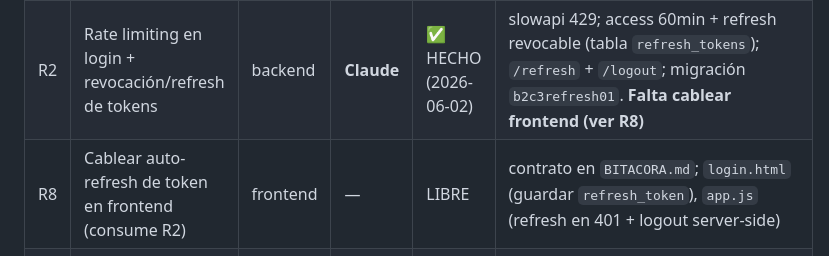
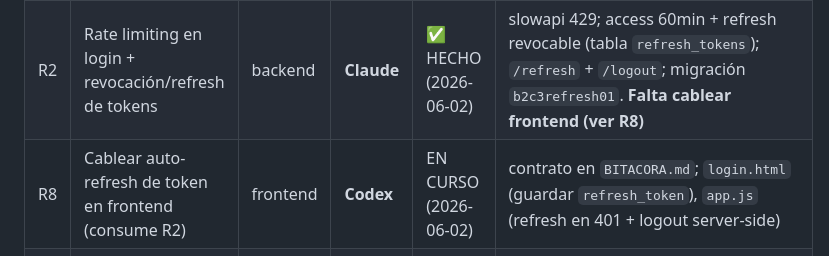
Before and after one commit to angel63652/Api-Marvel-Casera, a Markdown page: coordination/TABLERO.md, the part around the change. Rendered like a GitHub page.

Commit message:
Claim R8 frontend token refresh task

```diff
--- a/coordination/TABLERO.md
+++ b/coordination/TABLERO.md
@@ -28,7 +28,7 @@ Ver detalle en `AUDITORIA.md` §2-§3 y §8.
 |----|-------|------|-------|--------|------------------|
 | R1 | Float → Numeric (dinero) + migración Alembic | backend | **Claude** | ✅ HECHO (2026-06-02) | `Numeric(12,2,asdecimal=False)` en price_cost/unit_price/salary/costes; migración `a1f2money001` (batch, up+down OK) |
 | R2 | Rate limiting en login + revocación/refresh de tokens | backend | **Claude** | ✅ HECHO (2026-06-02) | slowapi 429; access 60min + refresh revocable (tabla `refresh_tokens`); `/refresh` + `/logout`; migración `b2c3refresh01`. **Falta cablear frontend (ver R8)** |
-| R8 | Cablear auto-refresh de token en frontend (consume R2) | frontend | — | LIBRE | contrato en `BITACORA.md`; `login.html` (guardar `refresh_token`), `app.js` (refresh en 401 + logout server-side) |
+| R8 | Cablear auto-refresh de token en frontend (consume R2) | frontend | **Codex** | EN CURSO (2026-06-02) | contrato en `BITACORA.md`; `login.html` (guardar `refresh_token`), `app.js` (refresh en 401 + logout server-side) |
 | R3 | Tests (`pytest`): auth/tokens, stock atómico, paginación, picking | backend | **Claude** | ✅ HECHO (2026-06-02) | 14 tests verdes (servidor uvicorn real). Fixes: quitar SlowAPIMiddleware y re-select en `create_movement` (greenlet/selectin) |
 | R4 | Modelo de **reservas de stock** (`available = físico − reservado`) | backend | **Claude** | EN CURSO (2026-06-02) | ledger `stock_reservation` + `Product.reserved_stock` cacheado; integra órdenes (reserva/consume/libera); `models/`, `services/reservation_service.py`, `orders.py`, migración, tests |
 | R5 | Paginación en listados largos | backend | **Claude** | ✅ HECHO (2026-06-02) | `limit`/`offset` acotados + cabecera `X-Total-Count` en products/orders/movements/locations |
```
